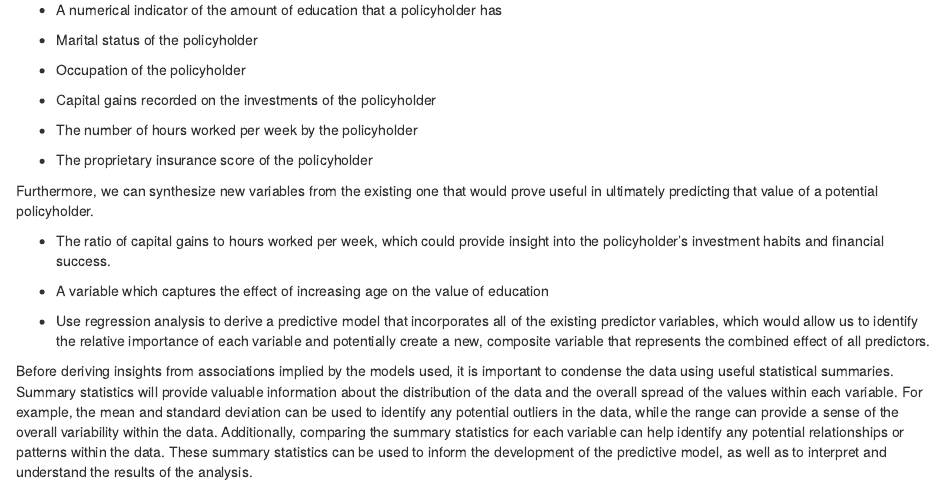
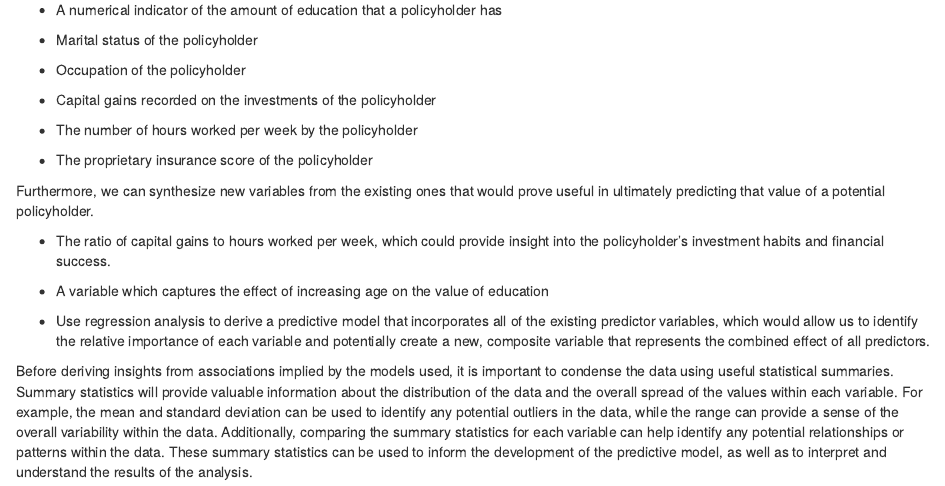
Before and after one commit to rnair98/stat305, an R Markdown document (Notebook.Rmd): the page in a window 1100 px wide, from 810 px down. Rendered offline with R 4.5, knitr and Pandoc, with nearby package versions; some code elsewhere in the file could not run offline.

Commit message:
updates to introduction

```diff
--- a/Notebook.Rmd
+++ b/Notebook.Rmd
@@ -139,7 +139,7 @@ Based on the data provided, the factors of interest include:
 
 -   The proprietary insurance score of the policyholder
 
-Furthermore, we can synthesize new variables from the existing one that
+Furthermore, we can synthesize new variables from the existing ones that
 would prove useful in ultimately predicting that value of a potential
 policyholder.
 
```
Also changed, not shown: Notebook.Rmd (7 more changed lines).
